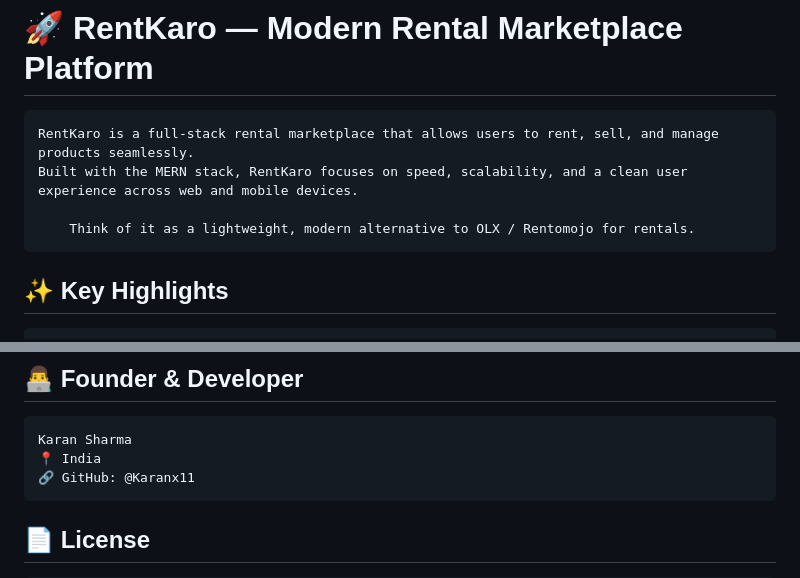
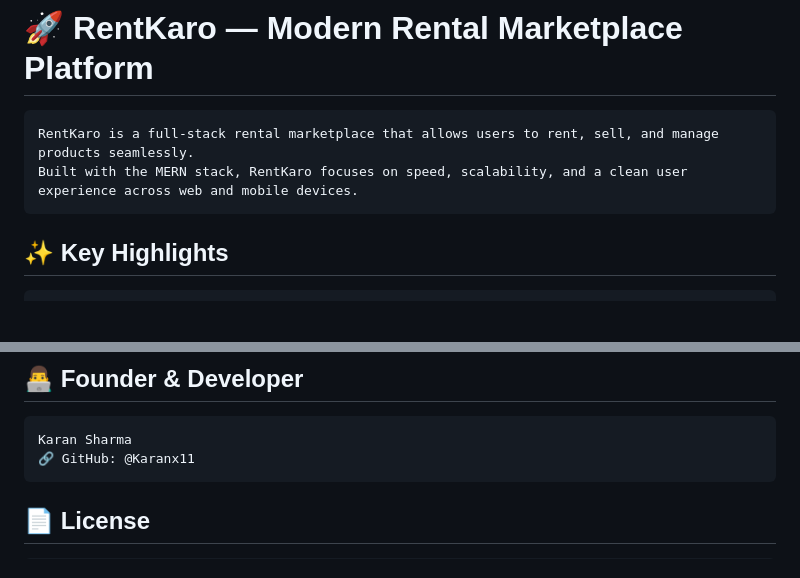
Before and after one commit to Karanx11/RentKaro, a Markdown page: README.md, 2 parts joined by grey strips. Rendered like a GitHub page; blank space fills up the shorter version.

Commit message:
Update README
Removed comparison to OLX/Rentomojo and founder's location.

```diff
--- a/README.md
+++ b/README.md
@@ -2,8 +2,6 @@
 
     RentKaro is a full-stack rental marketplace that allows users to rent, sell, and manage products seamlessly.
     Built with the MERN stack, RentKaro focuses on speed, scalability, and a clean user experience across web and mobile devices.
-
-        Think of it as a lightweight, modern alternative to OLX / Rentomojo for rentals.
 
 ## ✨ Key Highlights
 
@@ -158,7 +156,6 @@
 ## 👨‍💻 Founder & Developer
 
     Karan Sharma
-    📍 India
     🔗 GitHub: @Karanx11
 
 ## 📄 License
```
